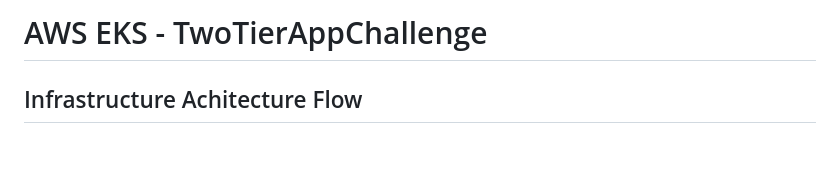
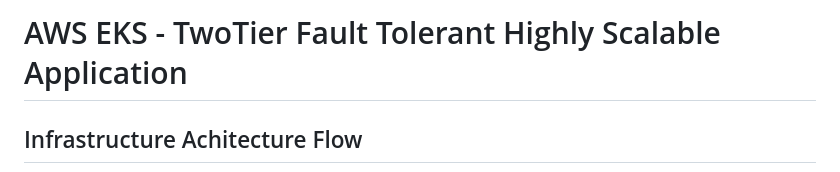
Before and after one commit to Devilspsychiccoder/AWS-EKS-Three-tier-Application-Deployment-, a Markdown page: README.md, the part around the change. Rendered like a GitHub page; blank space fills up the shorter version.

```diff
--- a/README.md
+++ b/README.md
@@ -1,4 +1,4 @@
-# AWS EKS - TwoTierAppChallenge
+# AWS EKS - TwoTier Fault Tolerant Highly Scalable Application
 
 ## Infrastructure Achitecture Flow
 
```
